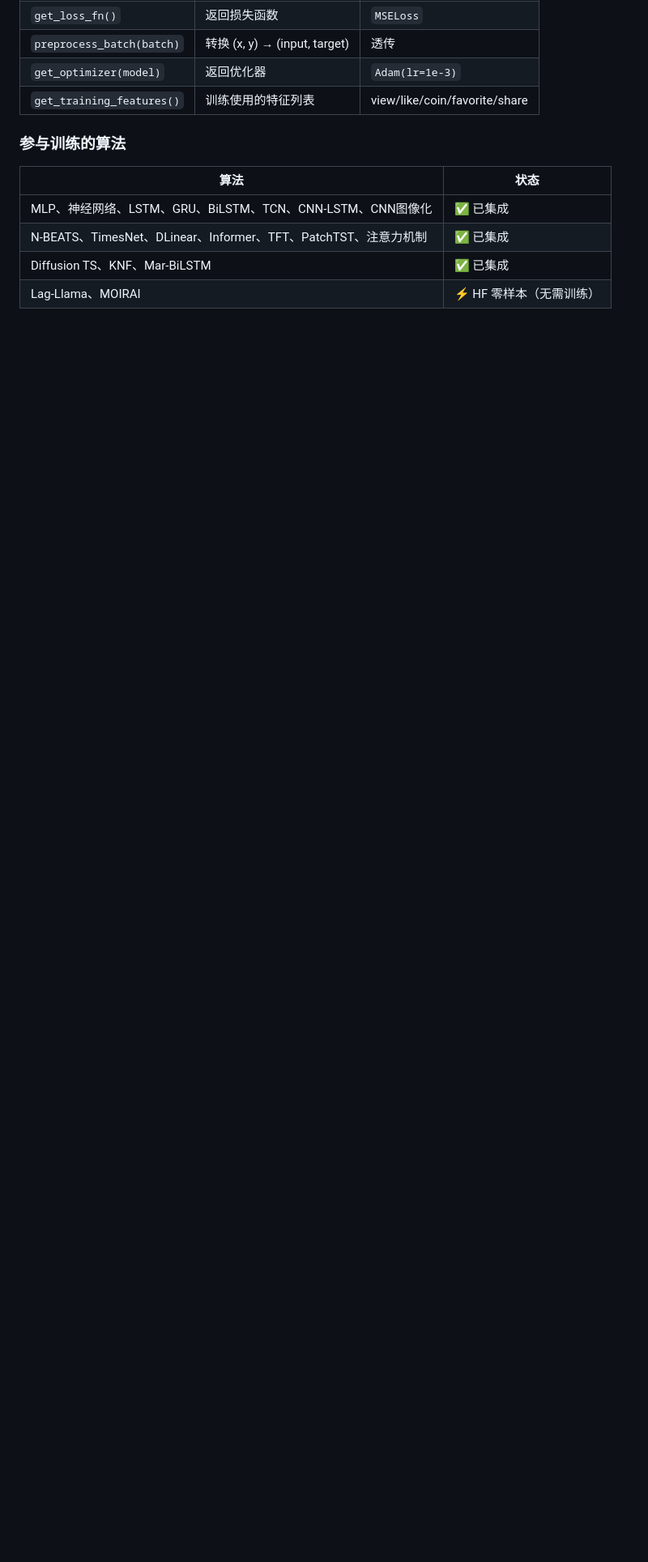
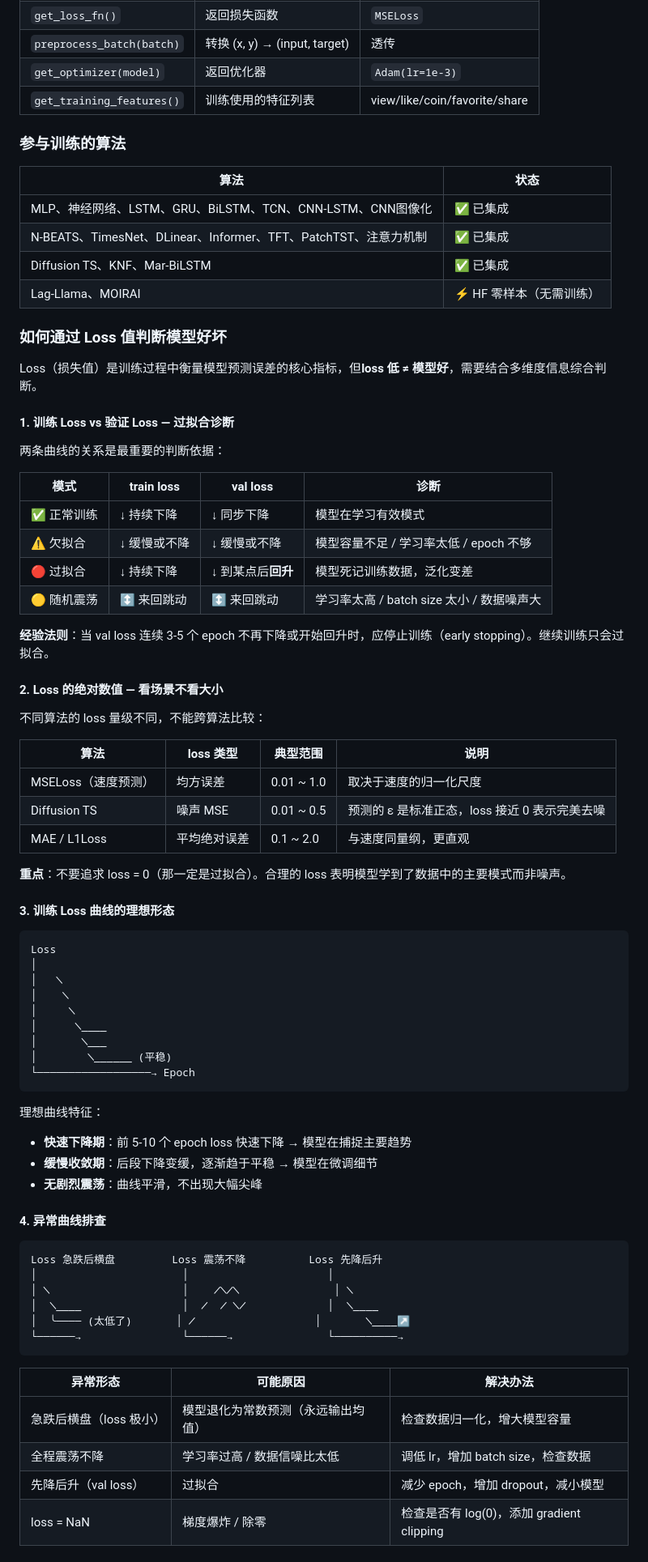
Before and after one commit to jinyiwei2012/bilivideo_monitor, a Markdown page: algorithms/ALGORITHMS.md, the part around one of its changes. Shown at 81% size. GitHub-like rendering; blank space fills up the shorter version.

Commit message:
docs: 新增「如何通过 Loss 值判断模型好坏」训练评估指南
包含过拟合诊断、典型 loss 范围、曲线形态分析、异常排查、
本系统各算法实测参考值等 6 个维度。

Co-Authored-By: Claude Opus 4.7 <noreply@anthropic.com>

````diff
--- a/algorithms/ALGORITHMS.md
+++ b/algorithms/ALGORITHMS.md
@@ -1068,3 +1068,69 @@ PyTorch 算法需实现以下方法供训练器调用：
 | Diffusion TS、KNF、Mar-BiLSTM | ✅ 已集成 |
 | Lag-Llama、MOIRAI | ⚡ HF 零样本（无需训练） |
 
+### 如何通过 Loss 值判断模型好坏
+
+Loss（损失值）是训练过程中衡量模型预测误差的核心指标，但**loss 低 ≠ 模型好**，需要结合多维度信息综合判断。
+
+#### 1. 训练 Loss vs 验证 Loss — 过拟合诊断
+
+两条曲线的关系是最重要的判断依据：
+
+| 模式 | train loss | val loss | 诊断 |
+|------|-----------|---------|------|
+| ✅ 正常训练 | ↓ 持续下降 | ↓ 同步下降 | 模型在学习有效模式 |
+| ⚠️ 欠拟合 | ↓ 缓慢或不降 | ↓ 缓慢或不降 | 模型容量不足 / 学习率太低 / epoch 不够 |
+| 🔴 过拟合 | ↓ 持续下降 | ↓ 到某点后**回升** | 模型死记训练数据，泛化变差 |
+| 🟡 随机震荡 | ↕ 来回跳动 | ↕ 来回跳动 | 学习率太高 / batch size 太小 / 数据噪声大 |
+
+**经验法则**：当 val loss 连续 3-5 个 epoch 不再下降或开始回升时，应停止训练（early stopping）。继续训练只会过拟合。
+
+#### 2. Loss 的绝对数值 — 看场景不看大小
+
+不同算法的 loss 量级不同，不能跨算法比较：
+
+| 算法 | loss 类型 | 典型范围 | 说明 |
+|------|----------|---------|------|
+| MSELoss（速度预测） | 均方误差 | 0.01 ~ 1.0 | 取决于速度的归一化尺度 |
+| Diffusion TS | 噪声 MSE | 0.01 ~ 0.5 | 预测的 ε 是标准正态，loss 接近 0 表示完美去噪 |
+| MAE / L1Loss | 平均绝对误差 | 0.1 ~ 2.0 | 与速度同量纲，更直观 |
+
+**重点**：不要追求 loss = 0（那一定是过拟合）。合理的 loss 表明模型学到了数据中的主要模式而非噪声。
+
+#### 3. 训练 Loss 曲线的理想形态
+
+```
+Loss
+│
+│   ╲
+│    ╲
+│     ╲
+│      ╲____
+│       ╲___
+│        ╲______ (平稳)
+└──────────────────→ Epoch
+```
+
+理想曲线特征：
+- **快速下降期**：前 5-10 个 epoch loss 快速下降 → 模型在捕捉主要趋势
+- **缓慢收敛期**：后段下降变缓，逐渐趋于平稳 → 模型在微调细节
+- **无剧烈震荡**：曲线平滑，不出现大幅尖峰
+
+#### 4. 异常曲线排查
+
+```
+Loss 急跌后横盘         Loss 震荡不降          Loss 先降后升
+│                       │                      │
+│ ╲                     │    ╱╲╱╲               │ ╲
+│  ╲____                │  ╱  ╱ ╲╱             │  ╲____
+│  ╰──── (太低了)       │ ╱                   │       ╲____↗
+└──────→                └──────→               └──────────→
+```
+
+| 异常形态 | 可能原因 | 解决办法 |
+|---------|---------|---------|
+| 急跌后横盘（loss 极小） | 模型退化为常数预测（永远输出均值） | 检查数据归一化，增大模型容量 |
+| 全程震荡不降 | 学习率过高 / 数据信噪比太低 | 调低 lr，增加 batch size，检查数据 |
+| 先降后升（val loss） | 过拟合 | 减少 epoch，增加 dropout，减小模型 |
+| loss = NaN | 梯度爆炸 / 除零 | 检查是否有 log(0)，添加 gradient clipping |
+
````
Also changed, not shown: other parts of algorithms/ALGORITHMS.md (+24 -0 lines).
